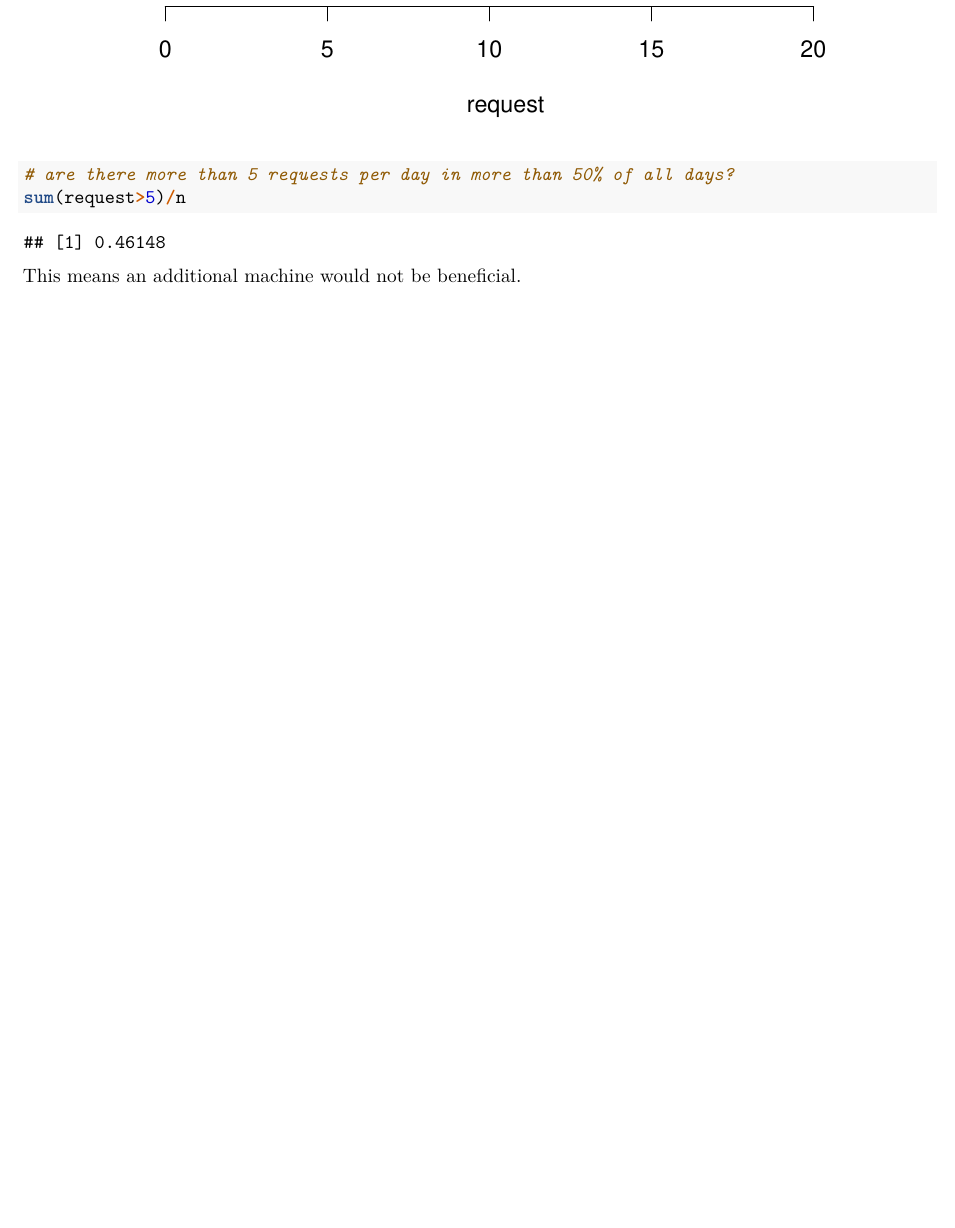
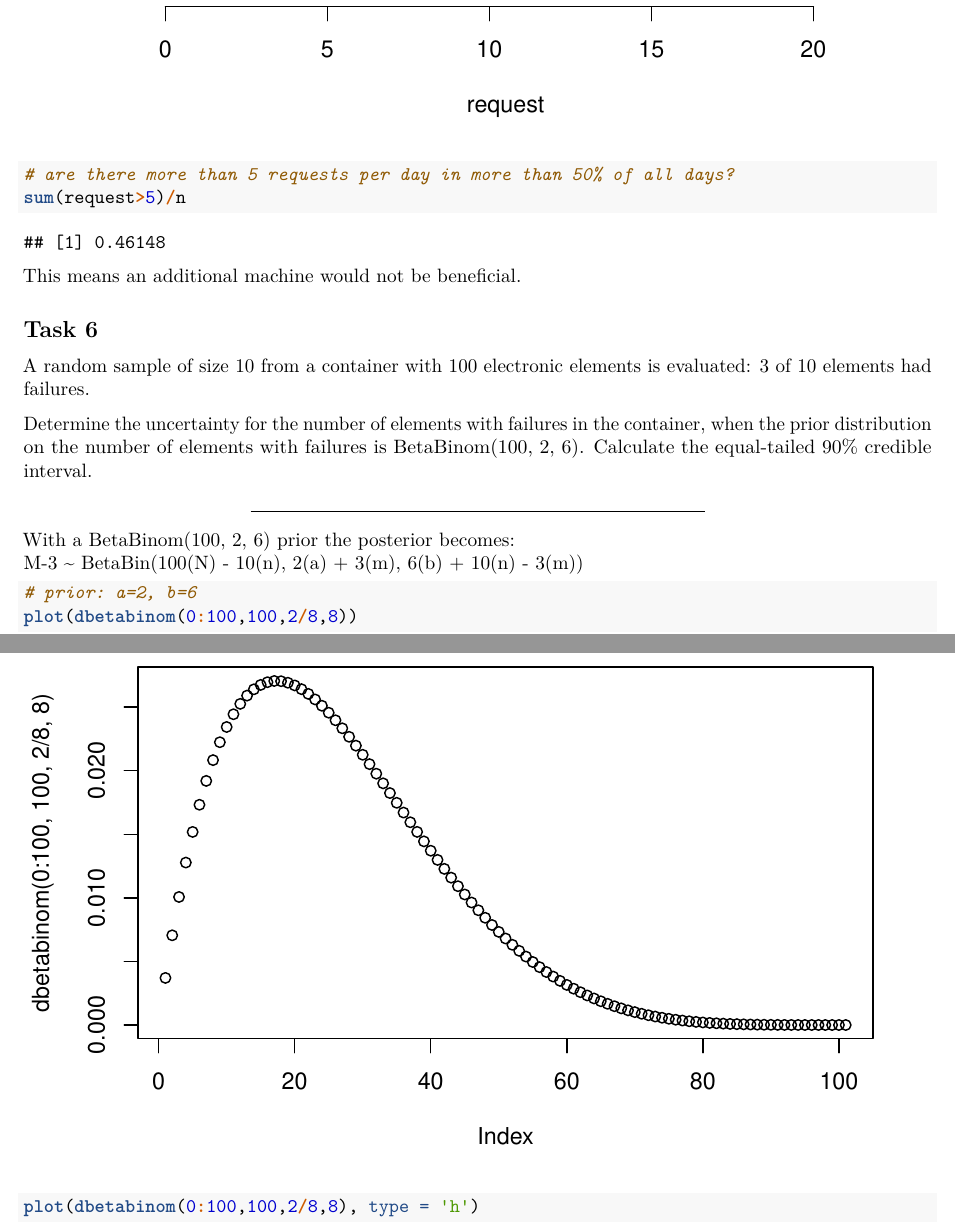
Before and after one commit to lappemic/TSM_AdvStDaAn, an R Markdown document (Week_11_Exact_Bayesian_Data_Analysis&Discrete_Probability_Models.Rmd): part of page 8 of 8 before the commit and two parts of pages 8 and 9 of 11 after it, the two joined at a grey line, cut so that both start at the same text, the shorter picture padded with empty space. Rendered offline with R 4.5, knitr and Pandoc, then LaTeX, with nearby package versions; code that draws random numbers runs with fixed seeds of ours.

Commit message:
Final w11

````diff
--- a/Week_11_Exact_Bayesian_Data_Analysis&Discrete_Probability_Models.Rmd
+++ b/Week_11_Exact_Bayesian_Data_Analysis&Discrete_Probability_Models.Rmd
@@ -201,3 +202,17 @@ sum(request>5)/n
 ```
 
 This means an additional machine would not be beneficial.
+
+## Task 6
+A random sample of size 10 from a container with 100 electronic elements is evaluated: 3 of 10 elements had failures.
+
+Determine the uncertainty for the number of elements with failures in the container, when the prior distribution on the number of elements with failures is BetaBinom(100, 2, 6). Calculate the equal-tailed 90% credible interval.
+
+***
+
+With a BetaBinom(100, 2, 6) prior the posterior becomes:\
+M-3 ~ BetaBin(100(N) - 10(n), 2(a) + 3(m), 6(b) + 10(n) - 3(m))
+```{r}
+# prior: a=2, b=6
+plot(dbetabinom(0:100,100,2/8,8))
+plot(dbetabinom(0:100,100,2/8,8), type = 'h')
````
Also changed, not shown: Week_11_Exact_Bayesian_Data_Analysis&Discrete_Probability_Models.Rmd (19 more changed lines).
